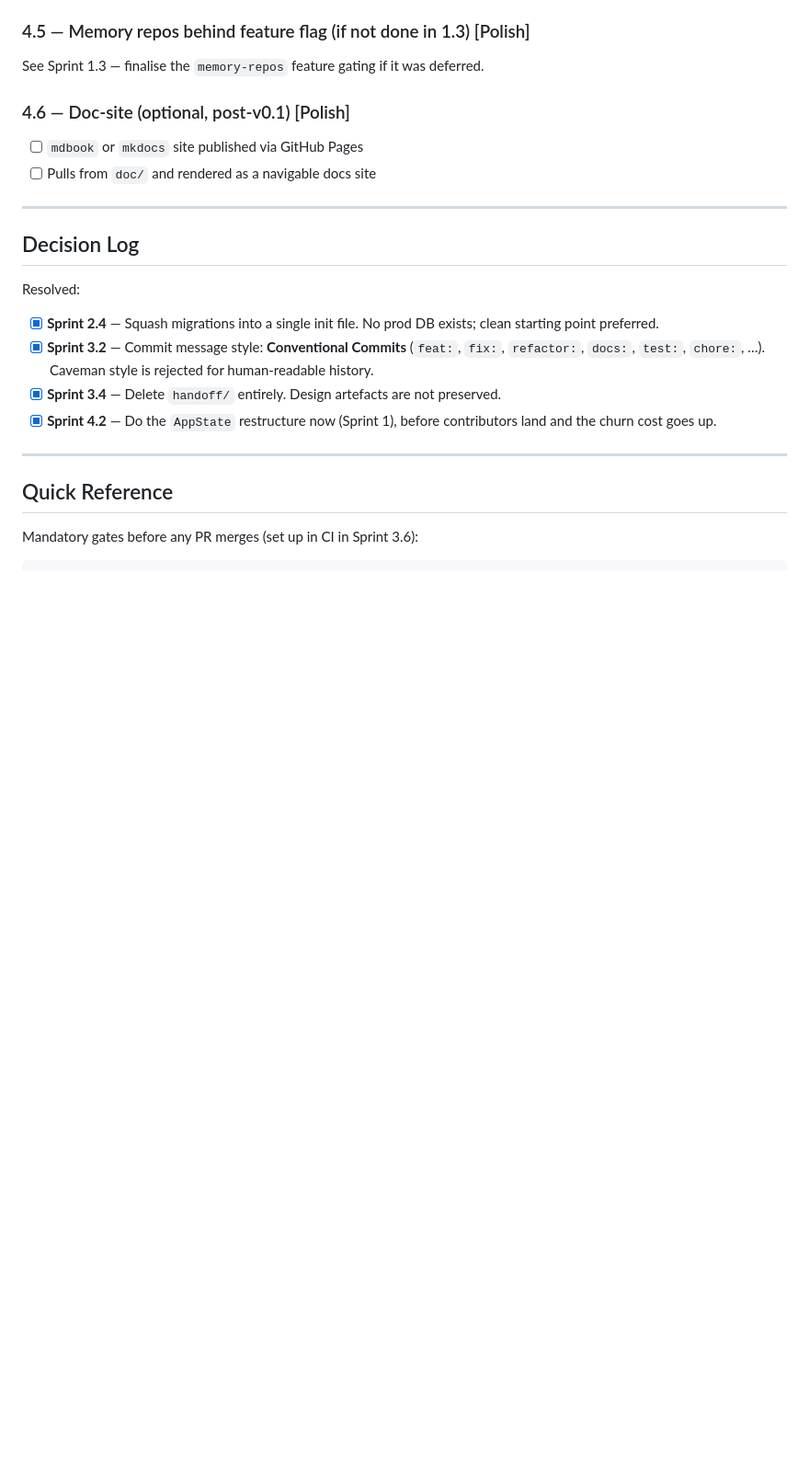
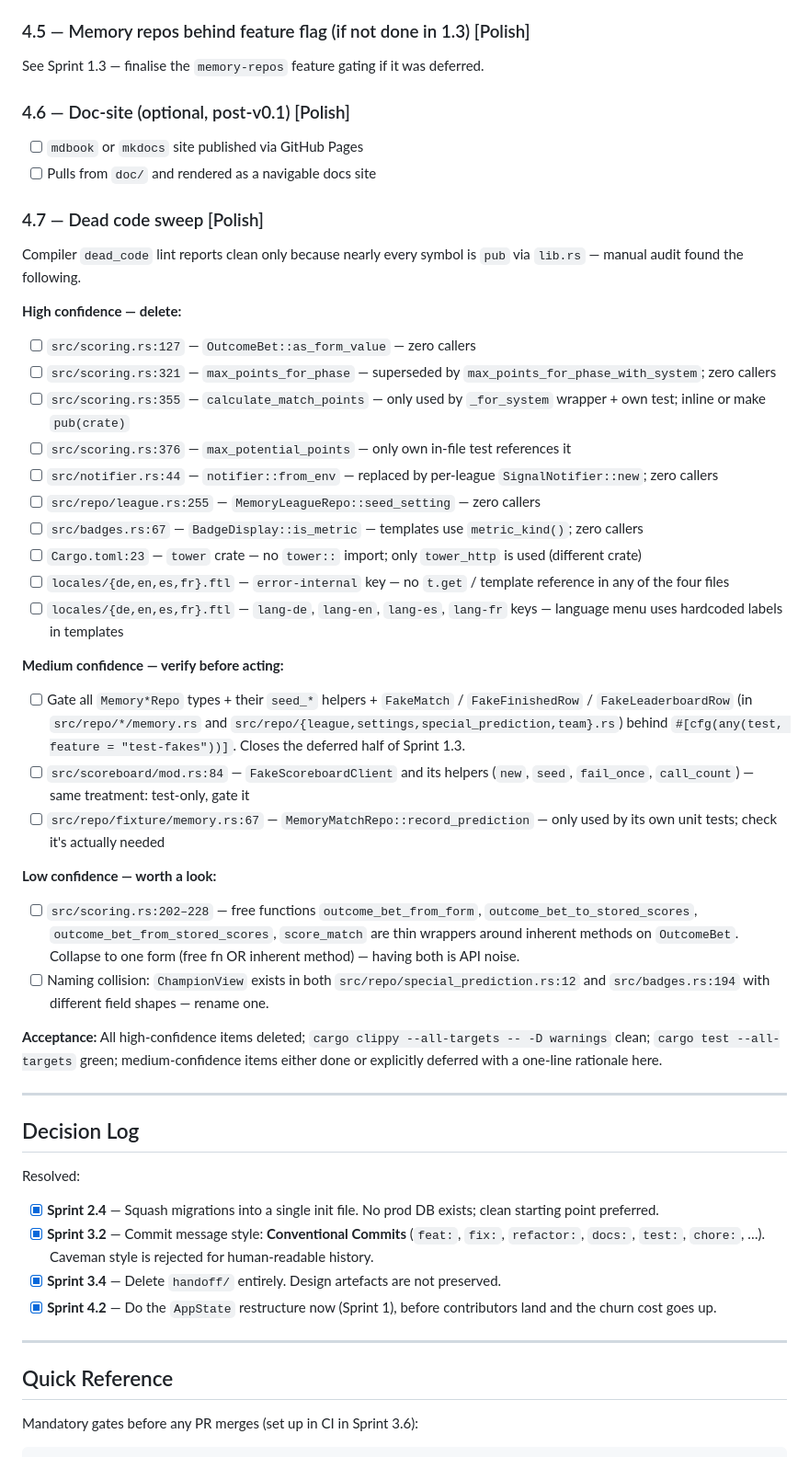
Before and after one commit to JohannesKast/pila, a Markdown page: TODO.md, the part around the change. Shown at 92% size. Drawn GitHub-style; blank space fills up the shorter version.

Commit message:
added potential dead code to todo

```diff
--- a/TODO.md
+++ b/TODO.md
@@ -336,6 +336,36 @@ See Sprint 1.3 — finalise the `memory-repos` feature gating if it was deferred
 - [ ] `mdbook` or `mkdocs` site published via GitHub Pages
 - [ ] Pulls from `doc/` and rendered as a navigable docs site
 
+### 4.7 — Dead code sweep [Polish]
+
+Compiler `dead_code` lint reports clean only because nearly every symbol is `pub` via `lib.rs` — manual audit found the following.
+
+**High confidence — delete:**
+
+- [ ] `src/scoring.rs:127` — `OutcomeBet::as_form_value` — zero callers
+- [ ] `src/scoring.rs:321` — `max_points_for_phase` — superseded by `max_points_for_phase_with_system`; zero callers
+- [ ] `src/scoring.rs:355` — `calculate_match_points` — only used by `_for_system` wrapper + own test; inline or make `pub(crate)`
+- [ ] `src/scoring.rs:376` — `max_potential_points` — only own in-file test references it
+- [ ] `src/notifier.rs:44` — `notifier::from_env` — replaced by per-league `SignalNotifier::new`; zero callers
+- [ ] `src/repo/league.rs:255` — `MemoryLeagueRepo::seed_setting` — zero callers
+- [ ] `src/badges.rs:67` — `BadgeDisplay::is_metric` — templates use `metric_kind()`; zero callers
+- [ ] `Cargo.toml:23` — `tower` crate — no `tower::` import; only `tower_http` is used (different crate)
+- [ ] `locales/{de,en,es,fr}.ftl` — `error-internal` key — no `t.get` / template reference in any of the four files
+- [ ] `locales/{de,en,es,fr}.ftl` — `lang-de`, `lang-en`, `lang-es`, `lang-fr` keys — language menu uses hardcoded labels in templates
+
+**Medium confidence — verify before acting:**
+
+- [ ] Gate all `Memory*Repo` types + their `seed_*` helpers + `FakeMatch` / `FakeFinishedRow` / `FakeLeaderboardRow` (in `src/repo/*/memory.rs` and `src/repo/{league,settings,special_prediction,team}.rs`) behind `#[cfg(any(test, feature = "test-fakes"))]`. Closes the deferred half of Sprint 1.3.
+- [ ] `src/scoreboard/mod.rs:84` — `FakeScoreboardClient` and its helpers (`new`, `seed`, `fail_once`, `call_count`) — same treatment: test-only, gate it
+- [ ] `src/repo/fixture/memory.rs:67` — `MemoryMatchRepo::record_prediction` — only used by its own unit tests; check it's actually needed
+
+**Low confidence — worth a look:**
+
+- [ ] `src/scoring.rs:202–228` — free functions `outcome_bet_from_form`, `outcome_bet_to_stored_scores`, `outcome_bet_from_stored_scores`, `score_match` are thin wrappers around inherent methods on `OutcomeBet`. Collapse to one form (free fn OR inherent method) — having both is API noise.
+- [ ] Naming collision: `ChampionView` exists in both `src/repo/special_prediction.rs:12` and `src/badges.rs:194` with different field shapes — rename one.
+
+**Acceptance:** All high-confidence items deleted; `cargo clippy --all-targets -- -D warnings` clean; `cargo test --all-targets` green; medium-confidence items either done or explicitly deferred with a one-line rationale here.
+
 ---
 
 ## Decision Log
```
